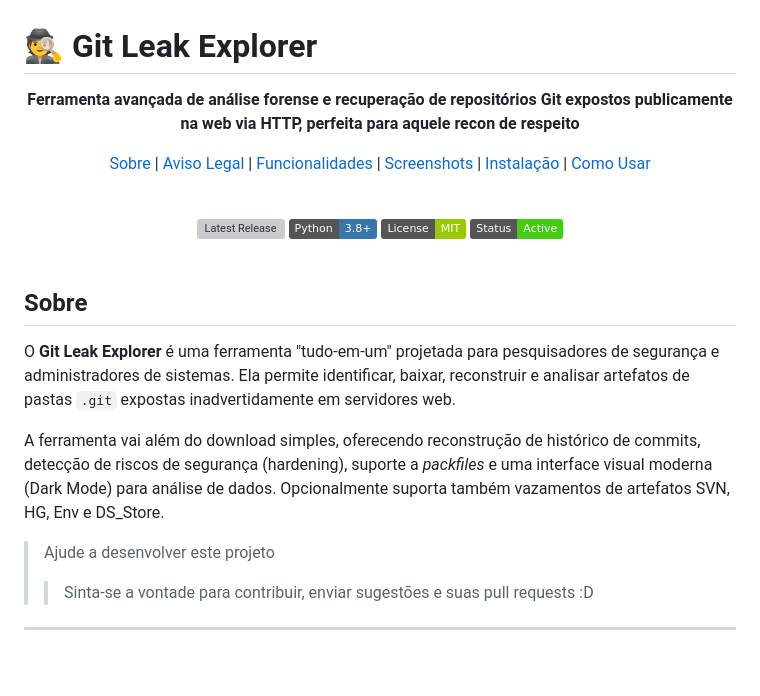
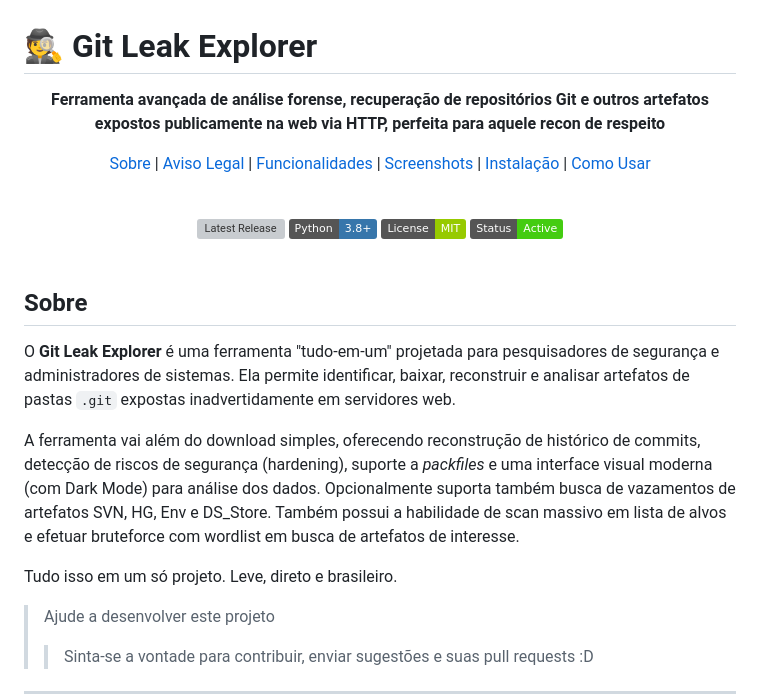
Before and after one commit to roodriiigooo/GITLEAK_EXPLORER, a Markdown page: README.md, the part around the change. Rendered like a GitHub page; badges without logos; blank space fills up the shorter version; grey boxes are pictures that could not be loaded.

Commit message:
Update README.md
Atualização do texto.

```diff
--- a/README.md
+++ b/README.md
@@ -5,7 +5,7 @@
 
 <div align="center">
 
-   **Ferramenta avançada de análise forense e recuperação de repositórios Git expostos publicamente na web via HTTP, perfeita para aquele recon de respeito**
+   **Ferramenta avançada de análise forense, recuperação de repositórios Git e outros artefatos expostos publicamente na web via HTTP, perfeita para aquele recon de respeito**
 
 
  [Sobre](#sobre) | [Aviso Legal](#%EF%B8%8F-aviso-legal) | [Funcionalidades](#-funcionalidades-principais) | [Screenshots](#screenshots) | [Instalação](#-instalação-e-configuração) | [Como Usar](#-como-usar)
@@ -32,7 +32,9 @@
 ## Sobre
 O **Git Leak Explorer** é uma ferramenta "tudo-em-um" projetada para pesquisadores de segurança e administradores de sistemas. Ela permite identificar, baixar, reconstruir e analisar artefatos de pastas `.git` expostas inadvertidamente em servidores web.
 
-A ferramenta vai além do download simples, oferecendo reconstrução de histórico de commits, detecção de riscos de segurança (hardening), suporte a *packfiles* e uma interface visual moderna (Dark Mode) para análise de dados. Opcionalmente suporta também vazamentos de artefatos SVN, HG, Env e DS_Store.
+A ferramenta vai além do download simples, oferecendo reconstrução de histórico de commits, detecção de riscos de segurança (hardening), suporte a *packfiles* e uma interface visual moderna (com Dark Mode) para análise dos dados. Opcionalmente suporta também busca de vazamentos de artefatos SVN, HG, Env e DS_Store. Também possui a habilidade de scan massivo em lista de alvos e efetuar bruteforce com wordlist em busca de artefatos de interesse.
+
+Tudo isso em um só projeto. Leve, direto e brasileiro.
 
 > Ajude a desenvolver este projeto
 >> Sinta-se a vontade para contribuir, enviar sugestões e suas pull requests :D
```
